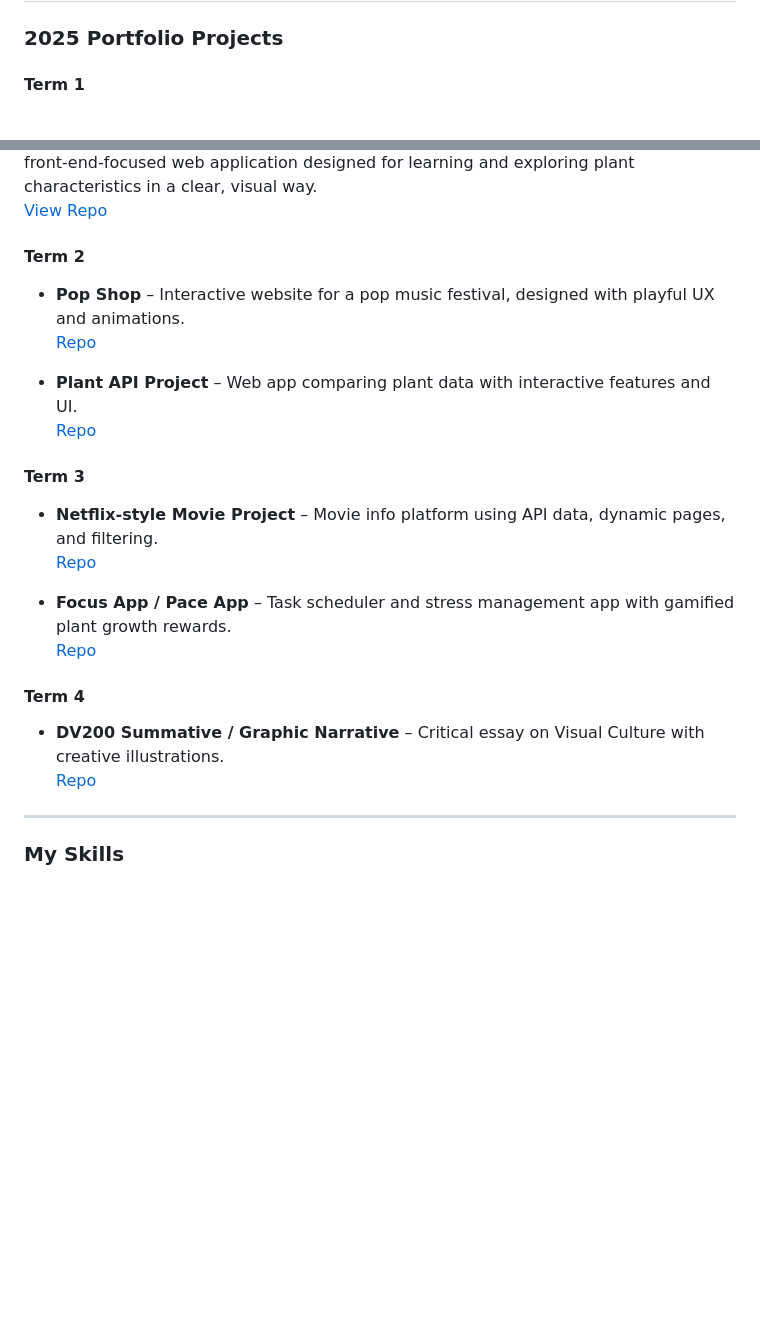
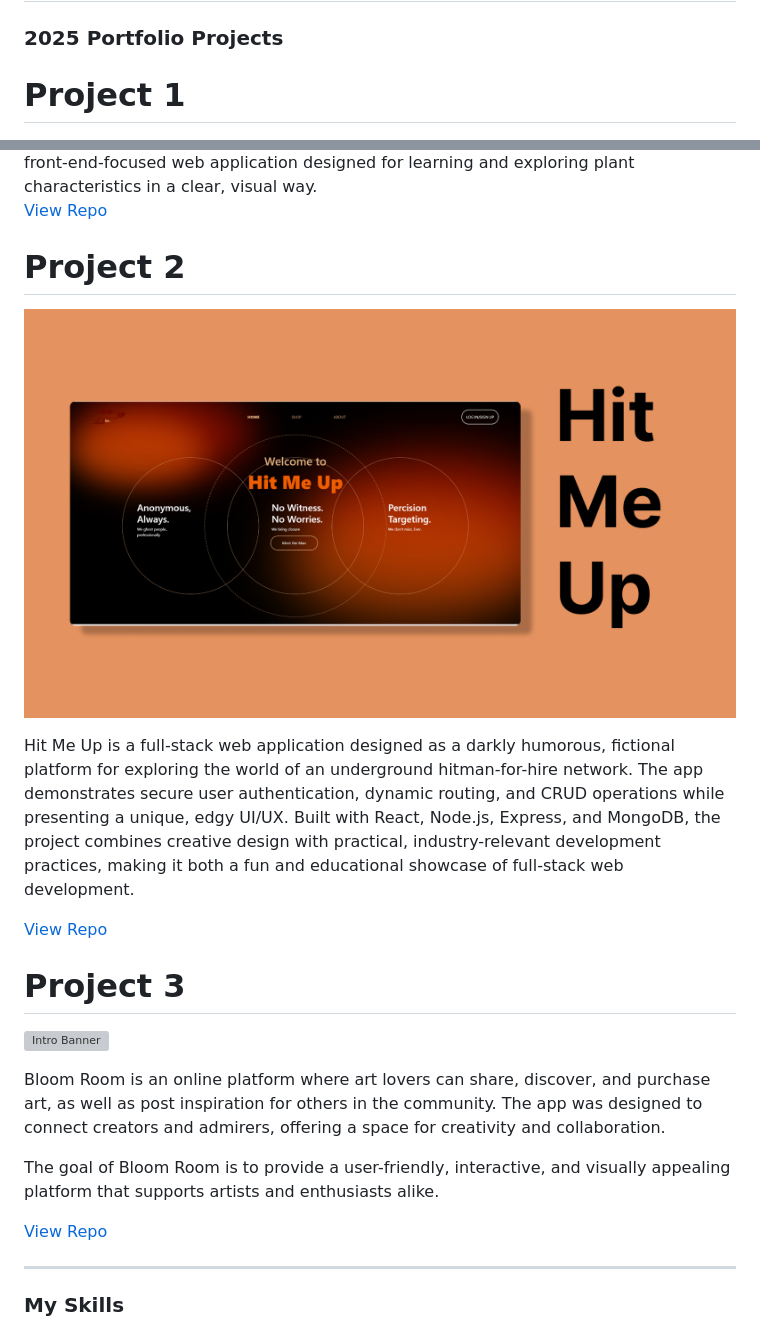
Before and after one commit to danaeswart/danaeswart, a Markdown page: README.md, 2 parts joined by grey strips. GitHub-like rendering; pictures changed too: assets/hmu.png (added); blank space fills up the shorter version; grey boxes are pictures that could not be loaded.

```diff
--- a/README.md
+++ b/README.md
@@ -46,30 +46,31 @@ This stack reflects the skills I’ve applied across my **DV200 projects**, incl
 # The journey
 ### 2025 Portfolio Projects
 
-#### Term 1
+# Project 1
 ![Intro Banner](./assets/rooted.png)
 
 
   Rooted was created using HTML, CSS, JavaScript and react with dynamic data handling through API calls to fetch plant information. The app uses Chart.js to render interactive charts, allowing users to visualize and compare plant data easily. It’s a lightweight, front-end-focused web application designed for learning and exploring plant characteristics in a clear, visual way.
   [View Repo](https://github.com/danaeswart/formative-one-rooted-final.git)
 
-#### Term 2
-- **Pop Shop** – Interactive website for a pop music festival, designed with playful UX and animations.
-  [Repo](https://github.com/danaeswart/pop-shop)
+# Project 2
+![Intro Banner](./assets/hmu.png)
 
-- **Plant API Project** – Web app comparing plant data with interactive features and UI.
-  [Repo](https://github.com/danaeswart/plant-api-project)
 
-#### Term 3
-- **Netflix-style Movie Project** – Movie info platform using API data, dynamic pages, and filtering.
-  [Repo](https://github.com/danaeswart/netflix-clone)
+  Hit Me Up is a full-stack web application designed as a darkly humorous, fictional platform for exploring the world of an underground hitman-for-hire network. The app demonstrates secure user authentication, dynamic routing, and CRUD operations while presenting a unique, edgy UI/UX. Built with React, Node.js, Express, and MongoDB, the project combines creative design with practical, industry-relevant development practices, making it both a fun and educational showcase of full-stack web development.
 
-- **Focus App / Pace App** – Task scheduler and stress management app with gamified plant growth rewards.
-  [Repo](https://github.com/danaeswart/pace-focus-app)
+  [View Repo](httphttps://github.com/Great-Minds-Technologies/hit-me-up.git)
 
-#### Term 4
-- **DV200 Summative / Graphic Narrative** – Critical essay on Visual Culture with creative illustrations.
-  [Repo](https://github.com/danaeswart/dv200-summative)
+# Project 3
+![Intro Banner](./assets/bloomroom.png)
+
+
+
+Bloom Room is an online platform where art lovers can share, discover, and purchase art, as well as post inspiration for others in the community. The app was designed to connect creators and admirers, offering a space for creativity and collaboration.
+
+The goal of Bloom Room is to provide a user-friendly, interactive, and visually appealing platform that supports artists and enthusiasts alike.
+
+  [View Repo](https://github.com/danaeswart/The-Bloom-Room.git)
 
 ---
 
```
Also changed, not shown: 1 other file.
